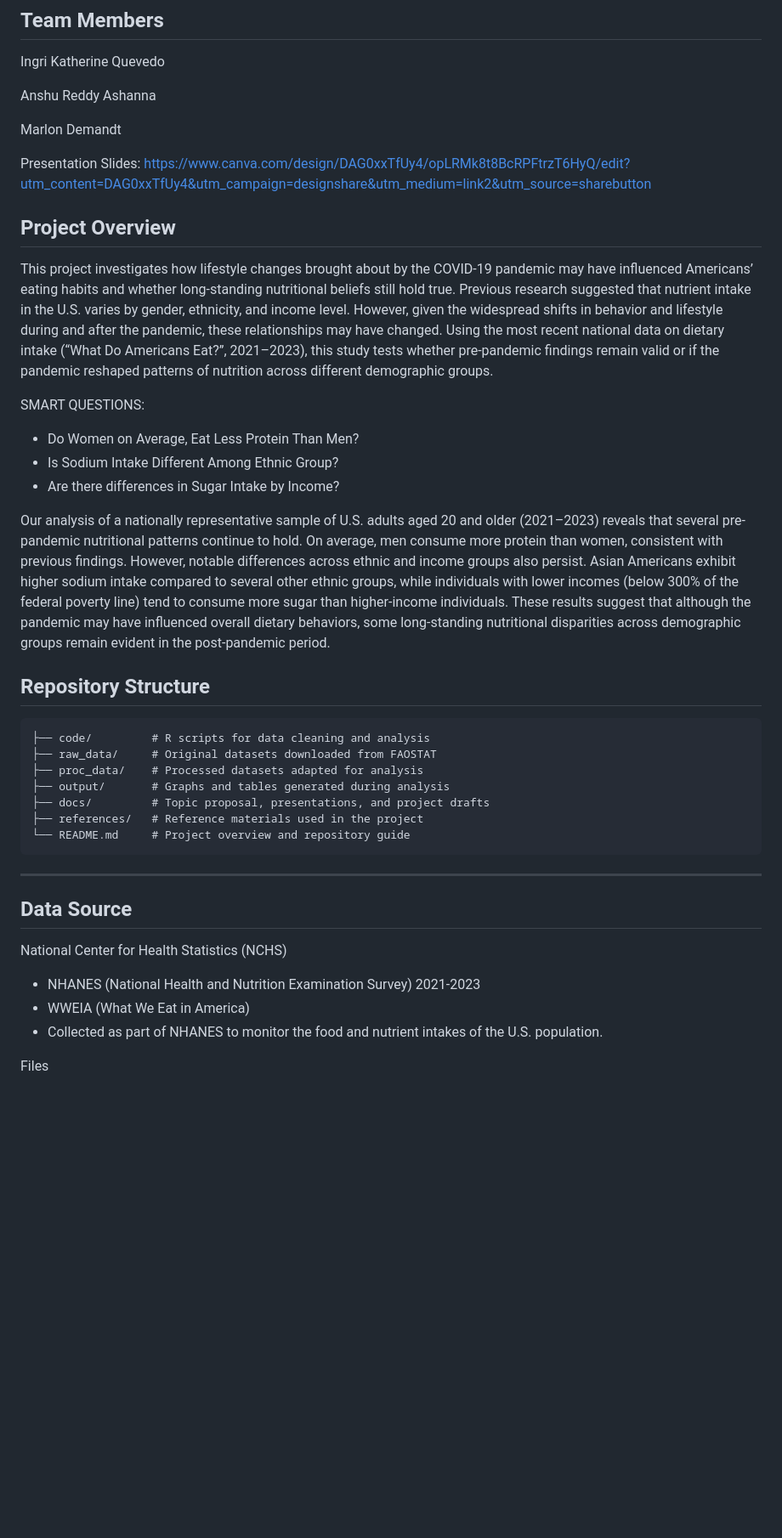
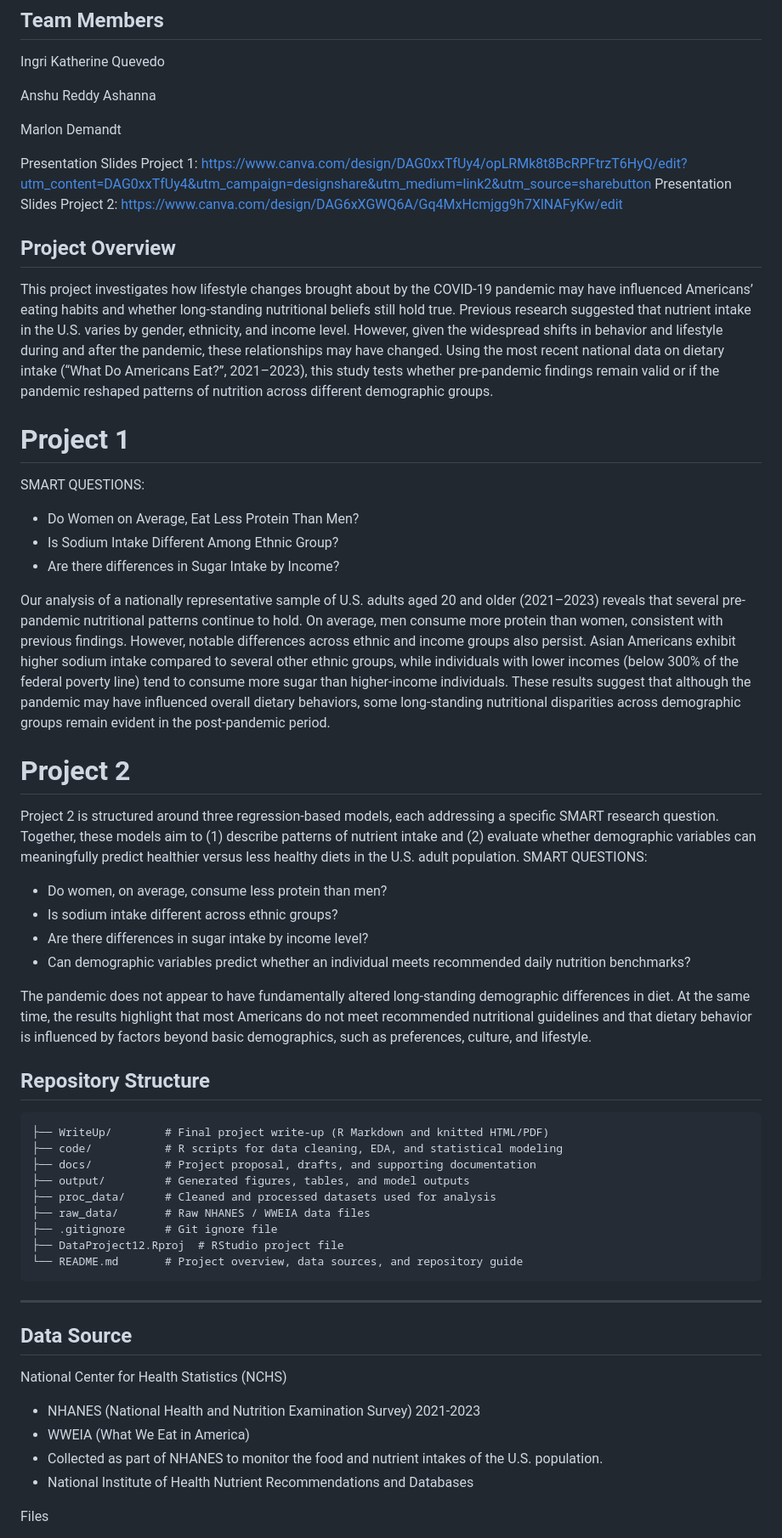
Before and after one commit to AnshuReddyAshanna/DataScienceProject, a Markdown page: README.md, the part around the change. Shown: that part at 85% size. Drawn GitHub-style; blank space fills up the shorter version.

Commit message:
added info for project 2

```diff
--- a/README.md
+++ b/README.md
@@ -8,12 +8,13 @@ Anshu Reddy Ashanna
 
 Marlon Demandt
 
-Presentation Slides: https://www.canva.com/design/DAG0xxTfUy4/opLRMk8t8BcRPFtrzT6HyQ/edit?utm_content=DAG0xxTfUy4&utm_campaign=designshare&utm_medium=link2&utm_source=sharebutton
-
+Presentation Slides Project 1: https://www.canva.com/design/DAG0xxTfUy4/opLRMk8t8BcRPFtrzT6HyQ/edit?utm_content=DAG0xxTfUy4&utm_campaign=designshare&utm_medium=link2&utm_source=sharebutton
+Presentation Slides Project 2: https://www.canva.com/design/DAG6xXGWQ6A/Gq4MxHcmjgg9h7XlNAFyKw/edit
 ## Project Overview
 
 This project investigates how lifestyle changes brought about by the COVID-19 pandemic may have influenced Americans’ eating habits and whether long-standing nutritional beliefs still hold true. Previous research suggested that nutrient intake in the U.S. varies by gender, ethnicity, and income level. However, given the widespread shifts in behavior and lifestyle during and after the pandemic, these relationships may have changed. Using the most recent national data on dietary intake (“What Do Americans Eat?”, 2021–2023), this study tests whether pre-pandemic findings remain valid or if the pandemic reshaped patterns of nutrition across different demographic groups.
 
+# Project 1
 SMART QUESTIONS:
 - Do Women on Average, Eat Less Protein Than Men?
 - Is Sodium Intake Different Among Ethnic Group?
@@ -21,15 +22,27 @@ SMART QUESTIONS:
 
 Our analysis of a nationally representative sample of U.S. adults aged 20 and older (2021–2023) reveals that several pre-pandemic nutritional patterns continue to hold. On average, men consume more protein than women, consistent with previous findings. However, notable differences across ethnic and income groups also persist. Asian Americans exhibit higher sodium intake compared to several other ethnic groups, while individuals with lower incomes (below 300% of the federal poverty line) tend to consume more sugar than higher-income individuals. These results suggest that although the pandemic may have influenced overall dietary behaviors, some long-standing nutritional disparities across demographic groups remain evident in the post-pandemic period.
 
+# Project 2
+Project 2 is structured around three regression-based models, each addressing a specific SMART research question. Together, these models aim to (1) describe patterns of nutrient intake and (2) evaluate whether demographic variables can meaningfully predict healthier versus less healthy diets in the U.S. adult population.
+SMART QUESTIONS:
+- Do women, on average, consume less protein than men?
+- Is sodium intake different across ethnic groups?
+- Are there differences in sugar intake by income level?
+- Can demographic variables predict whether an individual meets recommended daily nutrition benchmarks?
+
+The pandemic does not appear to have fundamentally altered long-standing demographic differences in diet. At the same time, the results highlight that most Americans do not meet recommended nutritional guidelines and that dietary behavior is influenced by factors beyond basic demographics, such as preferences, culture, and lifestyle.
+
 ## Repository Structure
 <pre>
-├── code/         # R scripts for data cleaning and analysis
-├── raw_data/     # Original datasets downloaded from FAOSTAT
-├── proc_data/    # Processed datasets adapted for analysis
-├── output/       # Graphs and tables generated during analysis
-├── docs/         # Topic proposal, presentations, and project drafts
-├── references/   # Reference materials used in the project
-└── README.md     # Project overview and repository guide
+├── WriteUp/        # Final project write-up (R Markdown and knitted HTML/PDF)
+├── code/           # R scripts for data cleaning, EDA, and statistical modeling
+├── docs/           # Project proposal, drafts, and supporting documentation
+├── output/         # Generated figures, tables, and model outputs
+├── proc_data/      # Cleaned and processed datasets used for analysis
+├── raw_data/       # Raw NHANES / WWEIA data files
+├── .gitignore      # Git ignore file
+├── DataProject12.Rproj  # RStudio project file
+└── README.md       # Project overview, data sources, and repository guide
 </pre>
 
 ---
@@ -39,6 +52,7 @@ National Center for Health Statistics (NCHS)
 - NHANES (National Health and Nutrition Examination Survey) 2021-2023
 - WWEIA (What We Eat in America)
 - Collected as part of NHANES to monitor the food and nutrient intakes of the U.S. population.
+- National Institute of Health Nutrient Recommendations and Databases
 
 Files
 - Files include DEMO (demographics), DR1IFF (Day 1 foods), DR1TOT (Day 1 totals), and many others.
```
